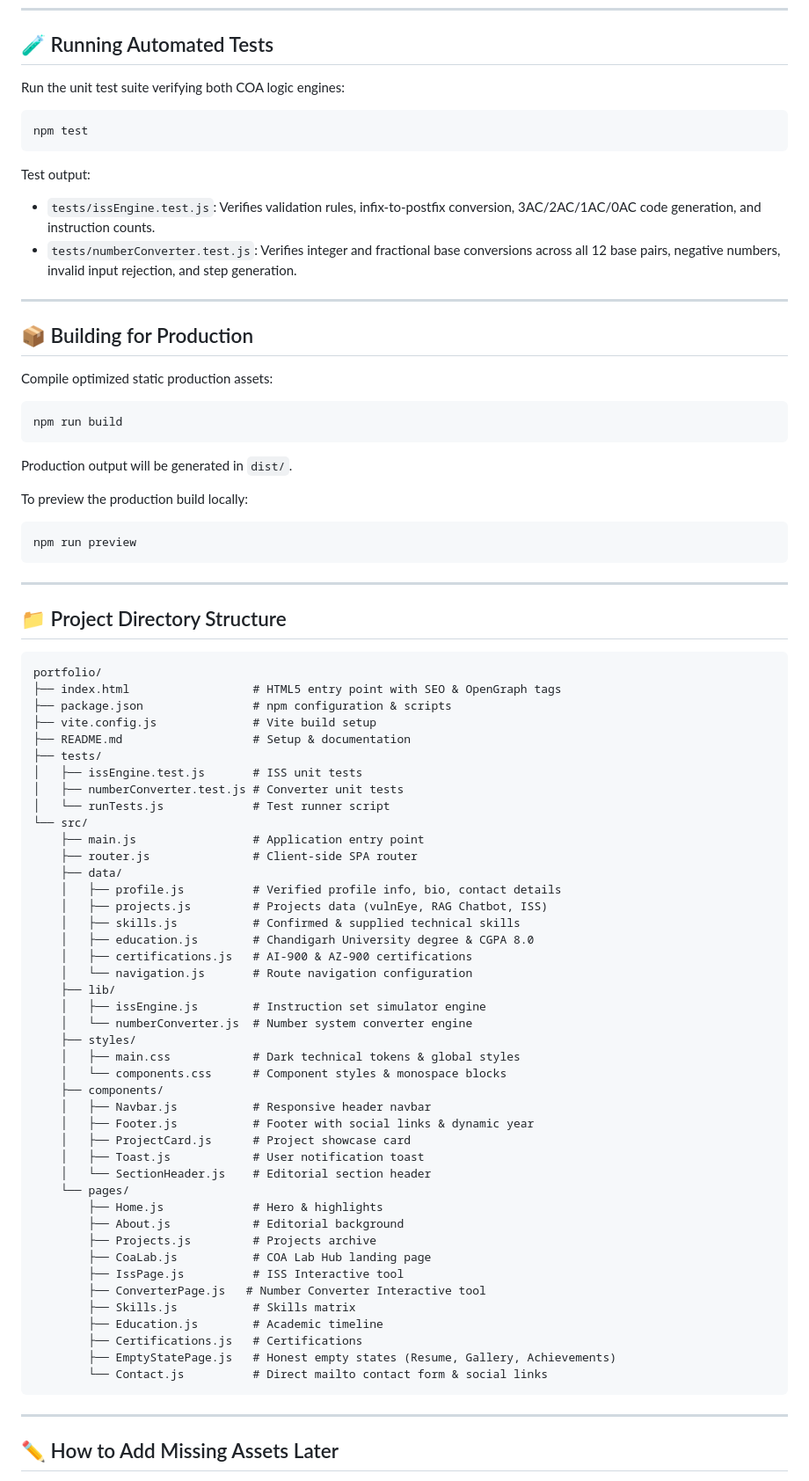
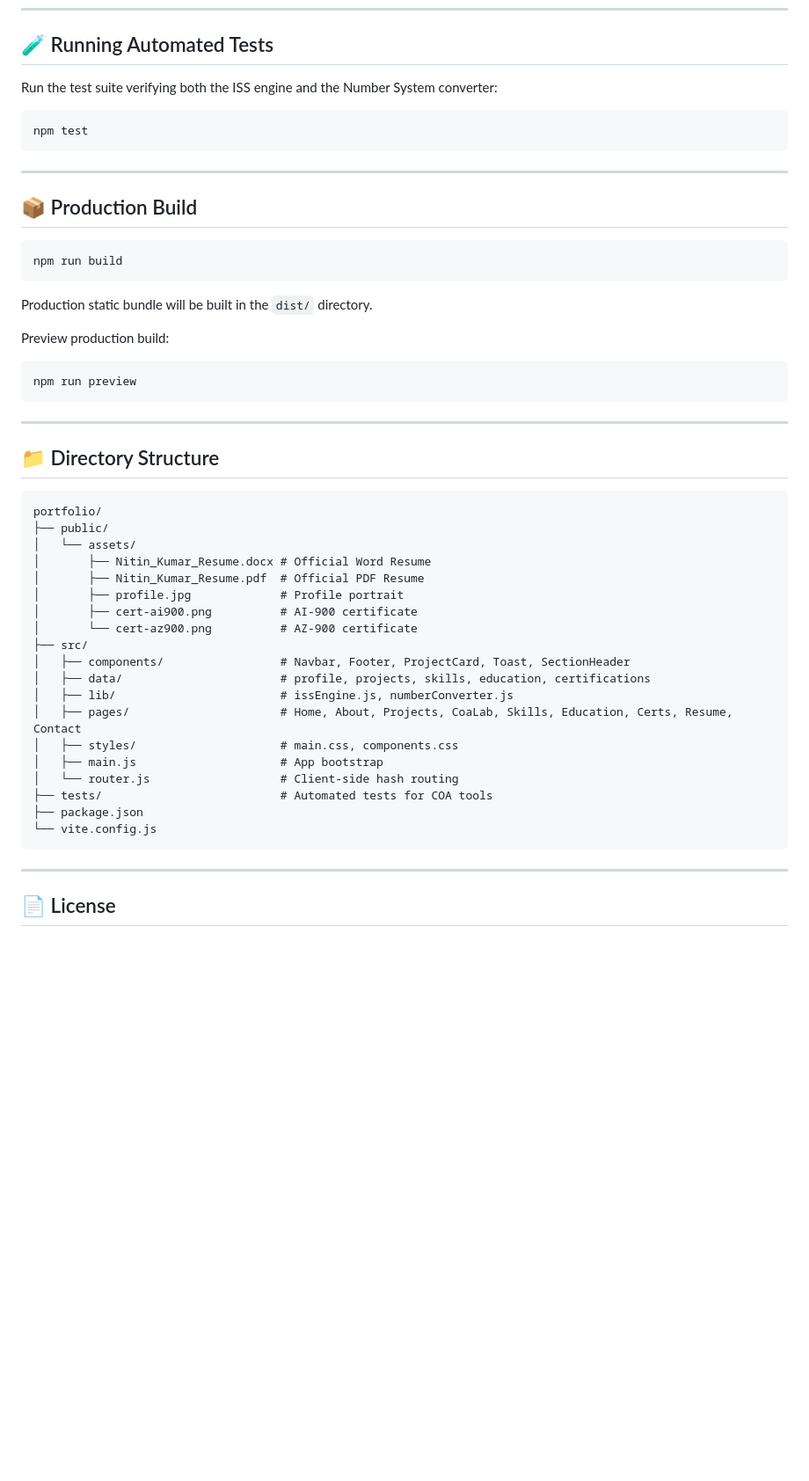
Before and after one commit to nitin0008092/nitin-kumar-portfolio, a Markdown page: portfolio/README.md, the part around one of its changes. Shown at 88% size. Rendered like a GitHub page; blank space fills up the shorter version.

Commit message:
Add professional project README

````diff
--- a/portfolio/README.md
+++ b/portfolio/README.md
@@ -44,84 +77,54 @@ Open your browser at: 👉 `http://localhost:3000`
 
 ## 🧪 Running Automated Tests
 
-Run the unit test suite verifying both COA logic engines:
+Run the test suite verifying both the ISS engine and the Number System converter:
 
 ```bash
 npm test
 ```
 
-Test output:
-- `tests/issEngine.test.js`: Verifies validation rules, infix-to-postfix conversion, 3AC/2AC/1AC/0AC code generation, and instruction counts.
-- `tests/numberConverter.test.js`: Verifies integer and fractional base conversions across all 12 base pairs, negative numbers, invalid input rejection, and step generation.
-
 ---
 
-## 📦 Building for Production
-
-Compile optimized static production assets:
+## 📦 Production Build
 
 ```bash
 npm run build
 ```
 
-Production output will be generated in `dist/`.
+Production static bundle will be built in the `dist/` directory.
 
-To preview the production build locally:
+Preview production build:
 ```bash
 npm run preview
 ```
 
 ---
 
-## 📁 Project Directory Structure
+## 📁 Directory Structure
 
 ```text
 portfolio/
-├── index.html                  # HTML5 entry point with SEO & OpenGraph tags
-├── package.json                # npm configuration & scripts
-├── vite.config.js              # Vite build setup
-├── README.md                   # Setup & documentation
-├── tests/
-│   ├── issEngine.test.js       # ISS unit tests
-│   ├── numberConverter.test.js # Converter unit tests
-│   └── runTests.js             # Test runner script
-└── src/
-    ├── main.js                 # Application entry point
-    ├── router.js               # Client-side SPA router
-    ├── data/
-    │   ├── profile.js          # Verified profile info, bio, contact details
-    │   ├── projects.js         # Projects data (vulnEye, RAG Chatbot, ISS)
-    │   ├── skills.js           # Confirmed & supplied technical skills
-    │   ├── education.js        # Chandigarh University degree & CGPA 8.0
-    │   ├── certifications.js   # AI-900 & AZ-900 certifications
-    │   └── navigation.js       # Route navigation configuration
-    ├── lib/
-    │   ├── issEngine.js        # Instruction set simulator engine
-    │   └── numberConverter.js  # Number system converter engine
-    ├── styles/
-    │   ├── main.css            # Dark technical tokens & global styles
-    │   └── components.css      # Component styles & monospace blocks
-    ├── components/
-    │   ├── Navbar.js           # Responsive header navbar
-    │   ├── Footer.js           # Footer with social links & dynamic year
-    │   ├── ProjectCard.js      # Project showcase card
-    │   ├── Toast.js            # User notification toast
-    │   └── SectionHeader.js    # Editorial section header
-    └── pages/
-        ├── Home.js             # Hero & highlights
-        ├── About.js            # Editorial background
-        ├── Projects.js         # Projects archive
-        ├── CoaLab.js           # COA Lab Hub landing page
-        ├── IssPage.js          # ISS Interactive tool
-        ├── ConverterPage.js   # Number Converter Interactive tool
-        ├── Skills.js           # Skills matrix
-        ├── Education.js        # Academic timeline
-        ├── Certifications.js   # Certifications
-        ├── EmptyStatePage.js   # Honest empty states (Resume, Gallery, Achievements)
-        └── Contact.js          # Direct mailto contact form & social links
+├── public/
+│   └── assets/
+│       ├── Nitin_Kumar_Resume.docx # Official Word Resume
+│       ├── Nitin_Kumar_Resume.pdf  # Official PDF Resume
+│       ├── profile.jpg             # Profile portrait
+│       ├── cert-ai900.png          # AI-900 certificate
+│       └── cert-az900.png          # AZ-900 certificate
+├── src/
+│   ├── components/                 # Navbar, Footer, ProjectCard, Toast, SectionHeader
+│   ├── data/                       # profile, projects, skills, education, certifications
+│   ├── lib/                        # issEngine.js, numberConverter.js
+│   ├── pages/                      # Home, About, Projects, CoaLab, Skills, Education, Certs, Resume, Contact
+│   ├── styles/                     # main.css, components.css
+│   ├── main.js                     # App bootstrap
+│   └── router.js                   # Client-side hash routing
+├── tests/                          # Automated tests for COA tools
+├── package.json
+└── vite.config.js
 ```
 
 ---
 
-## ✏️ How to Add Missing Assets Later
+## 📄 License
 
````
Also changed, not shown: other parts of portfolio/README.md (+60 -36 lines).
